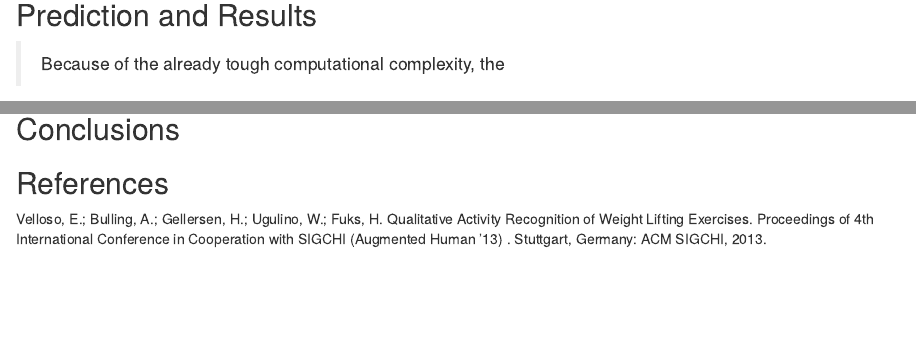
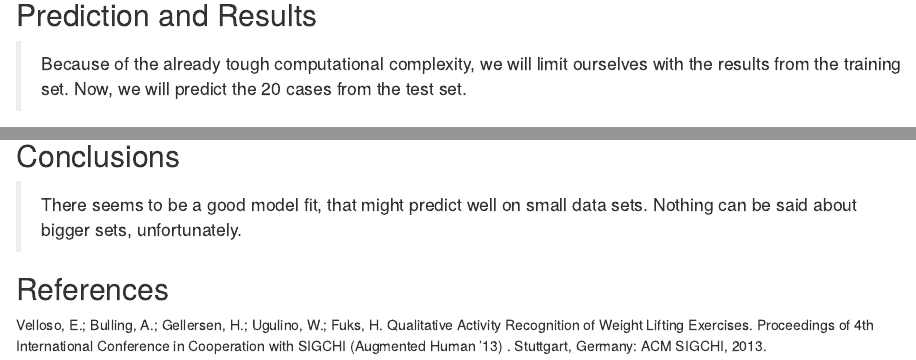
Before and after one commit to EdVKu/PracticalML, an R Markdown document (Main.Rmd): the page in a window 1100 px wide, from 3100 px down, and a second part further down, joined at a grey line. Rendered offline with R 4.5, knitr and Pandoc, with nearby package versions; some code elsewhere in the file could not run offline.

Commit message:
final commit 1

````diff
--- a/Main.Rmd
+++ b/Main.Rmd
@@ -87,7 +87,7 @@ mod0
 
 ## Prediction and Results
 
->Because of the already tough computational complexity, the
+>Because of the already tough computational complexity, we will limit ourselves with the results from the training set. Now, we will predict the 20 cases from the test set.
 
 ```{r pred}
 
@@ -100,6 +100,7 @@ print(pred1)
 
 ## Conclusions
 
+>There seems to be a good model fit, that might predict well on small data sets. Nothing can be said about bigger sets, unfortunately.
 
 
 ## References
````
